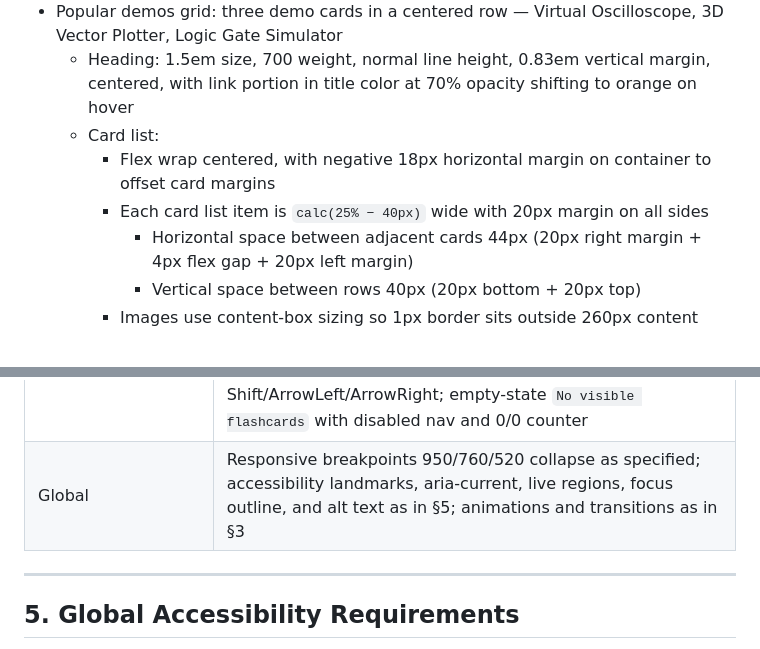
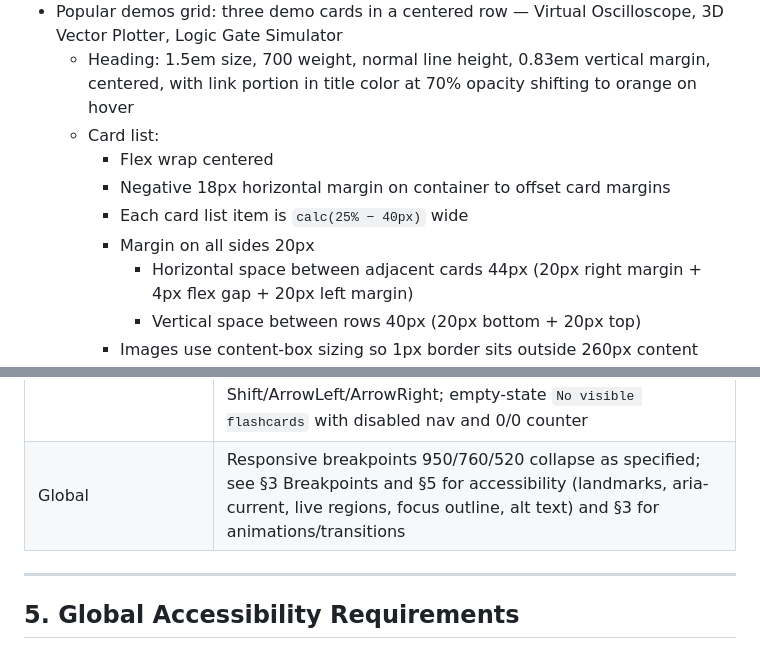
Before and after one commit to anandgssn/anandguna-webcraft-academo-copy, a Markdown page: PRD.md, 2 parts joined by grey strips. Rendered like a GitHub page.

Commit message:
fix PRD W1 final granularity: Card list and Global row
Split Card list run-on bullet that still packed flex-wrap + negative margin + width calc + spacing math + content-box into one semicolon run into separate nested bullets per W1 line 18 (Flex wrap, Negative margin, Each item calc width, Margin, Horizontal/Vertical spacing as sub-bullets).
Trim Acceptance Criteria Global row that packed responsive + accessibility + animations into one semicolon paragraph into cross-reference to §3/§5.

Test Plan: npm run build passes;

```diff
--- a/PRD.md
+++ b/PRD.md
@@ -16,8 +16,10 @@ Centered h1 "Academo".
 - Popular demos grid: three demo cards in a centered row — Virtual Oscilloscope, 3D Vector Plotter, Logic Gate Simulator
   - Heading: 1.5em size, 700 weight, normal line height, 0.83em vertical margin, centered, with link portion in title color at 70% opacity shifting to orange on hover
   - Card list:
-    - Flex wrap centered, with negative 18px horizontal margin on container to offset card margins
-    - Each card list item is `calc(25% − 40px)` wide with 20px margin on all sides
+    - Flex wrap centered
+    - Negative 18px horizontal margin on container to offset card margins
+    - Each card list item is `calc(25% − 40px)` wide
+    - Margin on all sides 20px
       - Horizontal space between adjacent cards 44px (20px right margin + 4px flex gap + 20px left margin)
       - Vertical space between rows 40px (20px bottom + 20px top)
     - Images use content-box sizing so 1px border sits outside 260px content width
@@ -418,7 +420,7 @@ The following verification matrix summarizes high-signal checks for the product.
 | Demos — Oscilloscope | Input Live requests mic and disables frequency controls; Sine/Square enables them; Freeze, gain, timebase, offsets, and color scheme each update waveform as described |
 | Demos — AM / ROT-13 / Hypocycloid / Pi / Azimuth / Colour / E-Field / Pendulum / Geodesics / Capitals | Each demo's primary interaction (AM frequency sliders + Hear toggle; ROT-13 live transform; Hypocycloid radius + Start/Stop; Pi Start/Stop with live estimate; Azimuth marker drag + geolocation; Colour Kelvin slider; E-Field drag + charge slider; Pendulum length + Start/Reset; Geodesics marker drag with readouts; Capitals marker popup + Zoom In) produces the described real-time updates |
 | Flashcards | Card flip between name/image; View All Terms modal with per-set table (Flags: 5 columns including Shown side; US States: 3 columns); Shuffle/Flip All/Reset/Previous/Next/Skip and Visibility/Shown side toggles; keyboard Shift/ArrowLeft/ArrowRight; empty-state `No visible flashcards` with disabled nav and 0/0 counter |
-| Global | Responsive breakpoints 950/760/520 collapse as specified; accessibility landmarks, aria-current, live regions, focus outline, and alt text as in §5; animations and transitions as in §3 |
+| Global | Responsive breakpoints 950/760/520 collapse as specified; see §3 Breakpoints and §5 for accessibility (landmarks, aria-current, live regions, focus outline, alt text) and §3 for animations/transitions |
 
 ---
 
```
